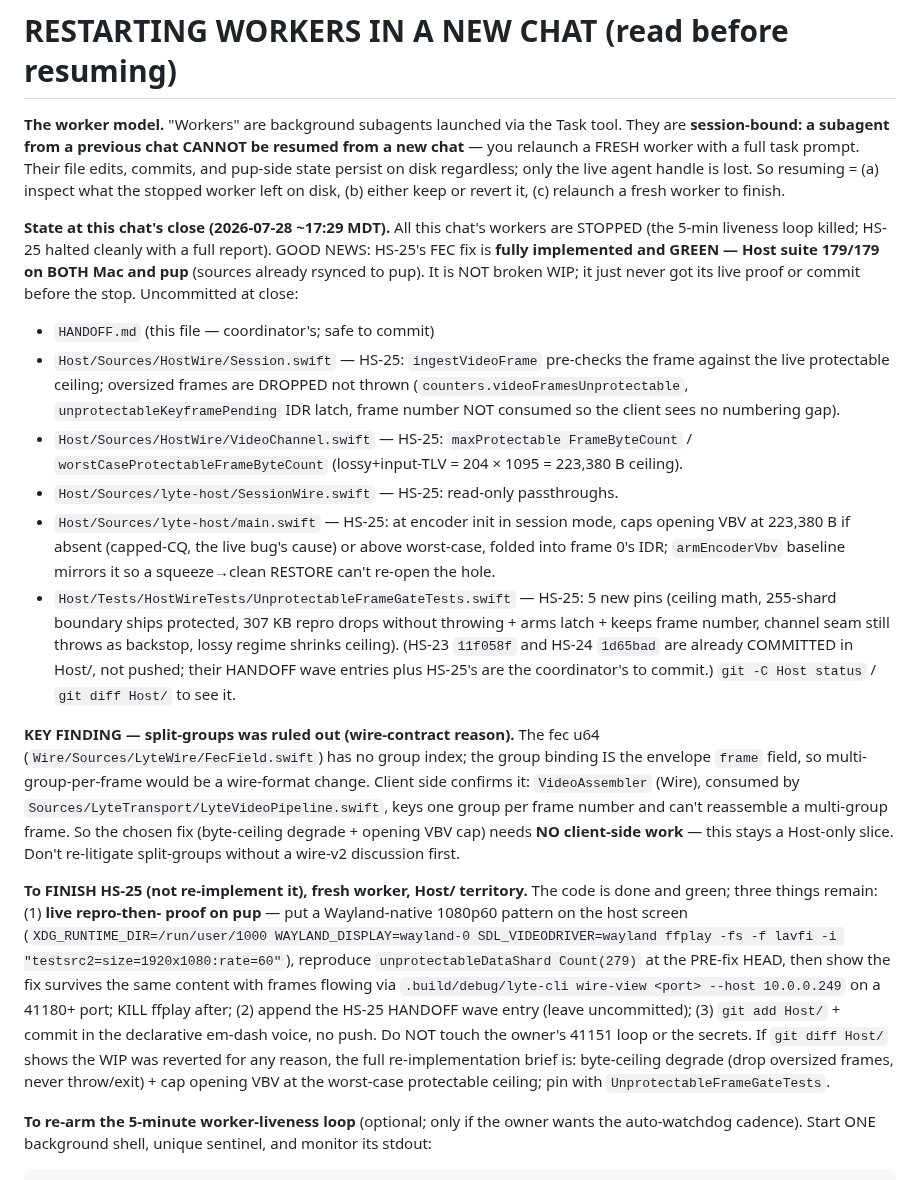
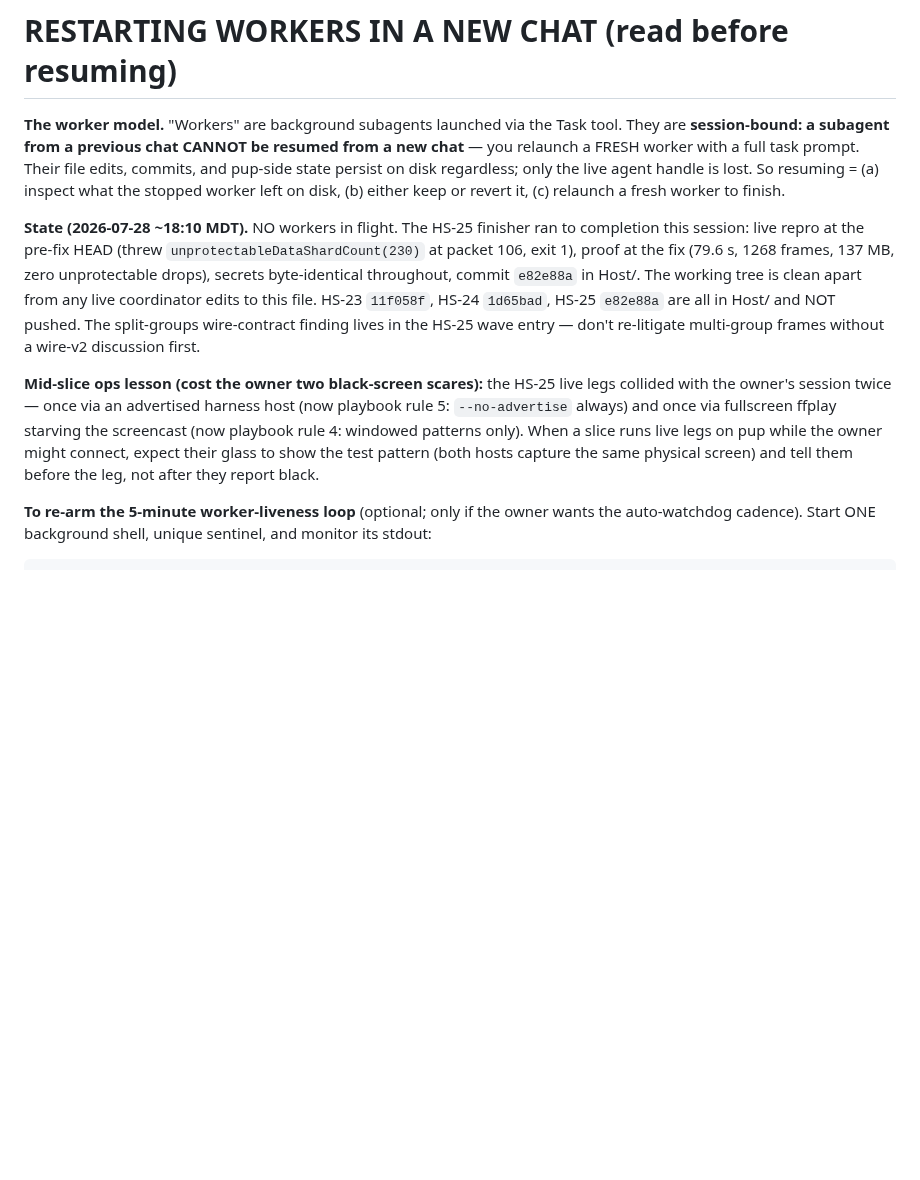
Before and after one commit to shreeve/lyte, a Markdown page: HANDOFF.md, the part around one of its changes. Drawn GitHub-style; blank space fills up the shorter version.

```diff
--- a/HANDOFF.md
+++ b/HANDOFF.md
@@ -85,59 +97,25 @@ regardless; only the live agent handle is lost. So resuming = (a) inspect
 what the stopped worker left on disk, (b) either keep or revert it, (c)
 relaunch a fresh worker to finish.
 
-**State at this chat's close (2026-07-28 ~17:29 MDT).** All this chat's
-workers are STOPPED (the 5-min liveness loop killed; HS-25 halted cleanly
-with a full report). GOOD NEWS: HS-25's FEC fix is **fully implemented and
-GREEN — Host suite 179/179 on BOTH Mac and pup** (sources already rsynced
-to pup). It is NOT broken WIP; it just never got its live proof or commit
-before the stop. Uncommitted at close:
-- `HANDOFF.md` (this file — coordinator's; safe to commit)
-- `Host/Sources/HostWire/Session.swift` — HS-25: `ingestVideoFrame`
-  pre-checks the frame against the live protectable ceiling; oversized
-  frames are DROPPED not thrown (`counters.videoFramesUnprotectable`,
-  `unprotectableKeyframePending` IDR latch, frame number NOT consumed so
-  the client sees no numbering gap).
-- `Host/Sources/HostWire/VideoChannel.swift` — HS-25: `maxProtectable
-  FrameByteCount` / `worstCaseProtectableFrameByteCount` (lossy+input-TLV
-  = 204 × 1095 = 223,380 B ceiling).
-- `Host/Sources/lyte-host/SessionWire.swift` — HS-25: read-only passthroughs.
-- `Host/Sources/lyte-host/main.swift` — HS-25: at encoder init in session
-  mode, caps opening VBV at 223,380 B if absent (capped-CQ, the live bug's
-  cause) or above worst-case, folded into frame 0's IDR; `armEncoderVbv`
-  baseline mirrors it so a squeeze→clean RESTORE can't re-open the hole.
-- `Host/Tests/HostWireTests/UnprotectableFrameGateTests.swift` — HS-25:
-  5 new pins (ceiling math, 255-shard boundary ships protected, 307 KB
-  repro drops without throwing + arms latch + keeps frame number, channel
-  seam still throws as backstop, lossy regime shrinks ceiling).
-(HS-23 `11f058f` and HS-24 `1d65bad` are already COMMITTED in Host/, not
-pushed; their HANDOFF wave entries plus HS-25's are the coordinator's to
-commit.) `git -C Host status` / `git diff Host/` to see it.
-
-**KEY FINDING — split-groups was ruled out (wire-contract reason).** The
-fec u64 (`Wire/Sources/LyteWire/FecField.swift`) has no group index; the
-group binding IS the envelope `frame` field, so multi-group-per-frame would
-be a wire-format change. Client side confirms it: `VideoAssembler` (Wire),
-consumed by `Sources/LyteTransport/LyteVideoPipeline.swift`, keys one group
-per frame number and can't reassemble a multi-group frame. So the chosen
-fix (byte-ceiling degrade + opening VBV cap) needs **NO client-side work** —
-this stays a Host-only slice. Don't re-litigate split-groups without a
+**State (2026-07-28 ~18:10 MDT).** NO workers in flight. The HS-25
+finisher ran to completion this session: live repro at the pre-fix HEAD
+(threw `unprotectableDataShardCount(230)` at packet 106, exit 1), proof
+at the fix (79.6 s, 1268 frames, 137 MB, zero unprotectable drops),
+secrets byte-identical throughout, commit `e82e88a` in Host/. The
+working tree is clean apart from any live coordinator edits to this
+file. HS-23 `11f058f`, HS-24 `1d65bad`, HS-25 `e82e88a` are all in
+Host/ and NOT pushed. The split-groups wire-contract finding lives in
+the HS-25 wave entry — don't re-litigate multi-group frames without a
 wire-v2 discussion first.
 
-**To FINISH HS-25 (not re-implement it), fresh worker, Host/ territory.**
-The code is done and green; three things remain: (1) **live repro-then-
-proof on pup** — put a Wayland-native 1080p60 pattern on the host screen
-(`XDG_RUNTIME_DIR=/run/user/1000 WAYLAND_DISPLAY=wayland-0
-SDL_VIDEODRIVER=wayland ffplay -fs -f lavfi -i
-"testsrc2=size=1920x1080:rate=60"`), reproduce `unprotectableDataShard
-Count(279)` at the PRE-fix HEAD, then show the fix survives the same
-content with frames flowing via `.build/debug/lyte-cli wire-view <port>
---host 10.0.0.249` on a 41180+ port; KILL ffplay after; (2) append the
-HS-25 HANDOFF wave entry (leave uncommitted); (3) `git add Host/` + commit
-in the declarative em-dash voice, no push. Do NOT touch the owner's 41151
-loop or the secrets. If `git diff Host/` shows the WIP was reverted for any
-reason, the full re-implementation brief is: byte-ceiling degrade (drop
-oversized frames, never throw/exit) + cap opening VBV at the worst-case
-protectable ceiling; pin with `UnprotectableFrameGateTests`.
+**Mid-slice ops lesson (cost the owner two black-screen scares):** the
+HS-25 live legs collided with the owner's session twice — once via an
+advertised harness host (now playbook rule 5: `--no-advertise` always)
+and once via fullscreen ffplay starving the screencast (now playbook
+rule 4: windowed patterns only). When a slice runs live legs on pup
+while the owner might connect, expect their glass to show the test
+pattern (both hosts capture the same physical screen) and tell them
+before the leg, not after they report black.
 
 **To re-arm the 5-minute worker-liveness loop** (optional; only if the
 owner wants the auto-watchdog cadence). Start ONE background shell, unique
```
Also changed, not shown: other parts of HANDOFF.md (+141 -48 lines).
